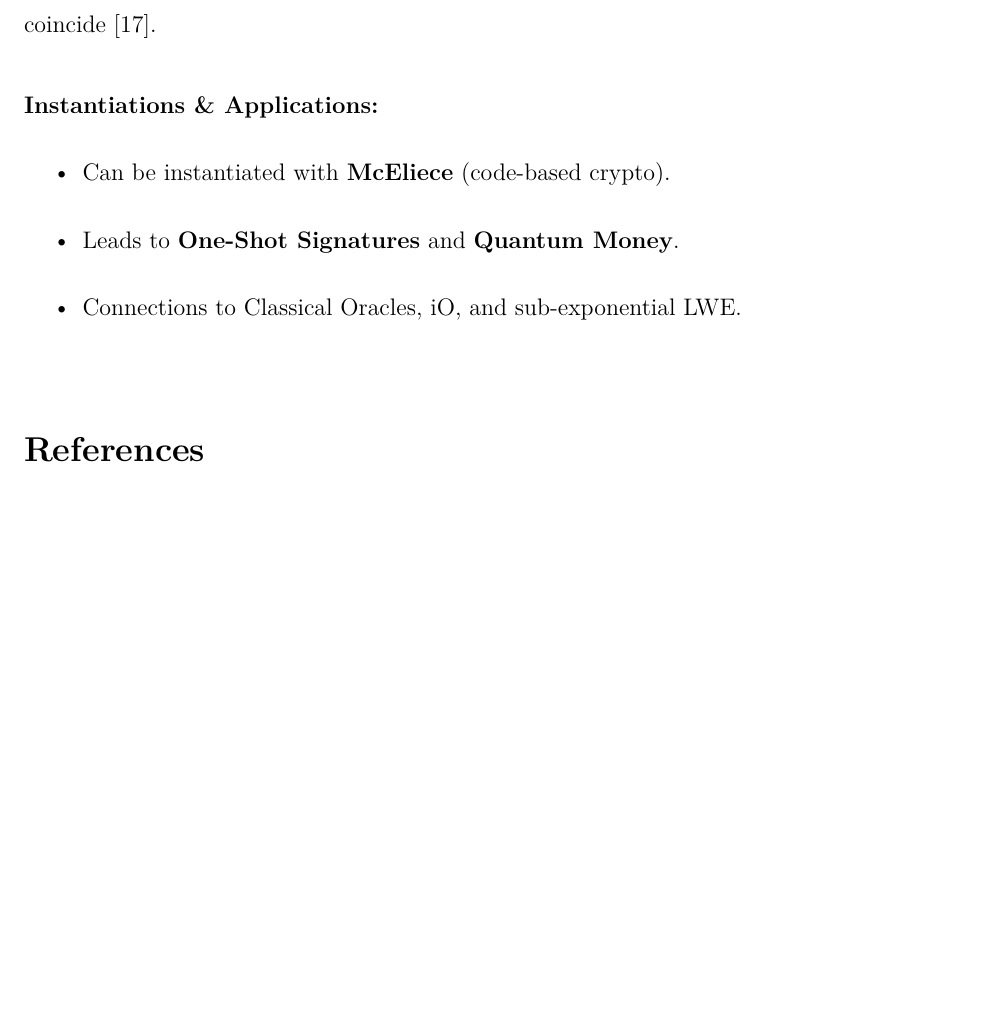
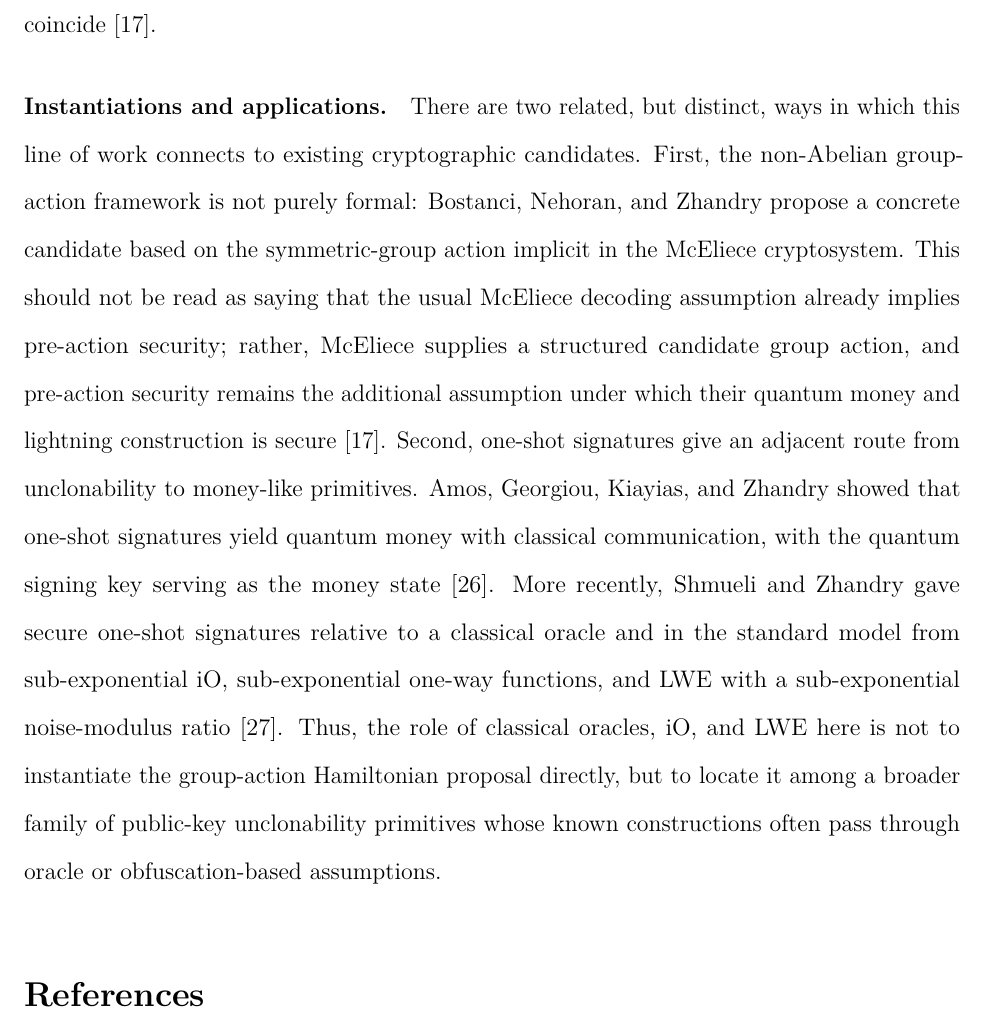
Before and after one commit to Xiaoyu-Ouyang/Proposition2, a LaTeX paper (main.tex): part of page 14 of 16 before the commit and part of page 14 of 17 after it, cut so that both start at the same text, the shorter picture padded with empty space. Compiled offline with pdfLaTeX.

Commit message:
Rewrite instantiations discussion

```diff
--- a/main.tex
+++ b/main.tex
@@ -314,12 +314,14 @@ A bi-action combines these two operations, sending
 Pre-action indistinguishability asks that no efficient quantum adversary can distinguish a random action from a random bi-action.
 This assumption is meaningful mainly in the non-Abelian setting, since for abelian group actions the action and pre-action essentially coincide \cite{bostanciGeneralQuantumDuality2025}.
 
-\paragraph{Instantiations \& Applications:}
-\begin{itemize}
-    \item Can be instantiated with \textbf{McEliece} (code-based crypto).
-    \item Leads to \textbf{One-Shot Signatures} and \textbf{Quantum Money}.
-    \item Connections to Classical Oracles, iO, and sub-exponential LWE.
-\end{itemize}
+\paragraph{Instantiations and applications.}
+There are two related, but distinct, ways in which this line of work connects to existing cryptographic candidates.
+First, the non-Abelian group-action framework is not purely formal: Bostanci, Nehoran, and Zhandry propose a concrete candidate based on the symmetric-group action implicit in the McEliece cryptosystem.
+This should not be read as saying that the usual McEliece decoding assumption already implies pre-action security; rather, McEliece supplies a structured candidate group action, and pre-action security remains the additional assumption under which their quantum money and lightning construction is secure \cite{bostanciGeneralQuantumDuality2025}.
+Second, one-shot signatures give an adjacent route from unclonability to money-like primitives.
+Amos, Georgiou, Kiayias, and Zhandry showed that one-shot signatures yield quantum money with classical communication, with the quantum signing key serving as the money state \cite{amosOneShotSignaturesApplications2020}.
+More recently, Shmueli and Zhandry gave secure one-shot signatures relative to a classical oracle and in the standard model from sub-exponential iO, sub-exponential one-way functions, and LWE with a sub-exponential noise-modulus ratio \cite{shmueliOneShotSignaturesQuantum2025a}.
+Thus, the role of classical oracles, iO, and LWE here is not to instantiate the group-action Hamiltonian proposal directly, but to locate it among a broader family of public-key unclonability primitives whose known constructions often pass through oracle or obfuscation-based assumptions.
 % --- References (excluded from page count) -------------------------------
 \begin{singlespace}
 \printbibliography
```
Also changed, not shown: Quantum Crypto/Quantum Crypto.bib (+12 -0 lines).
